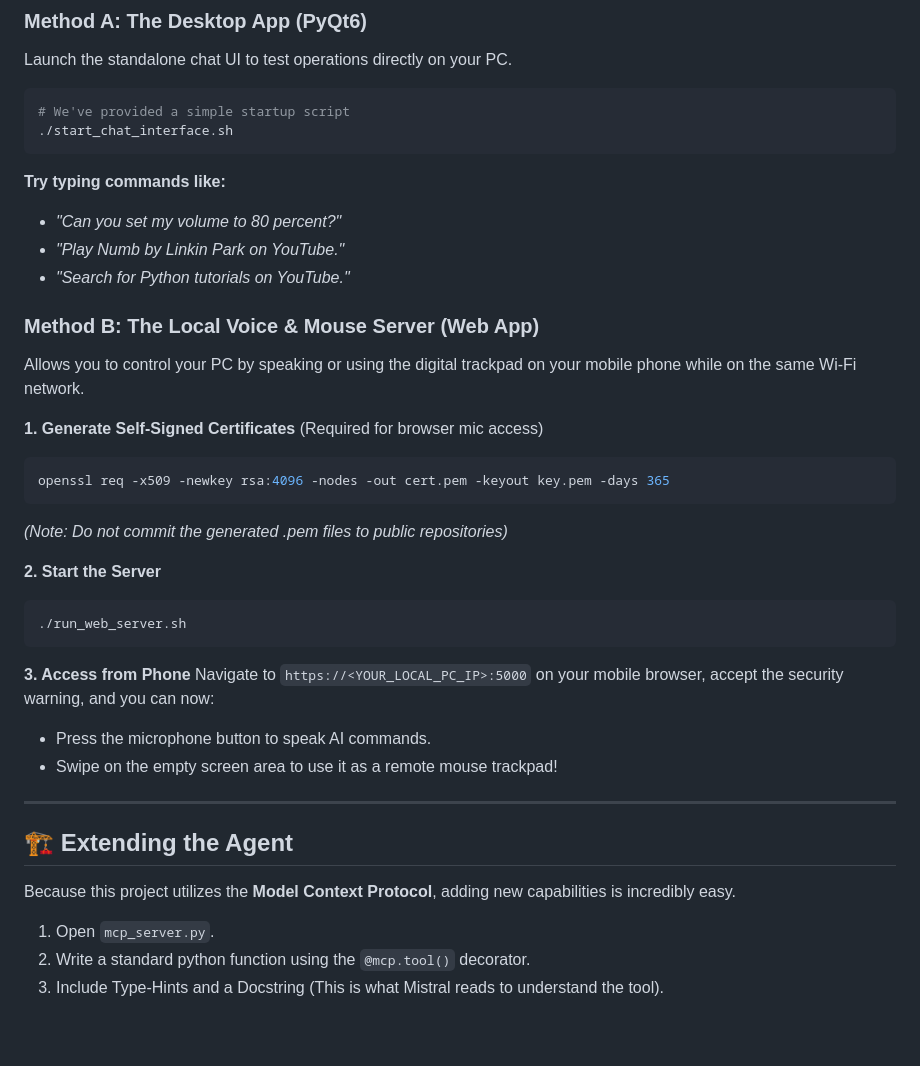
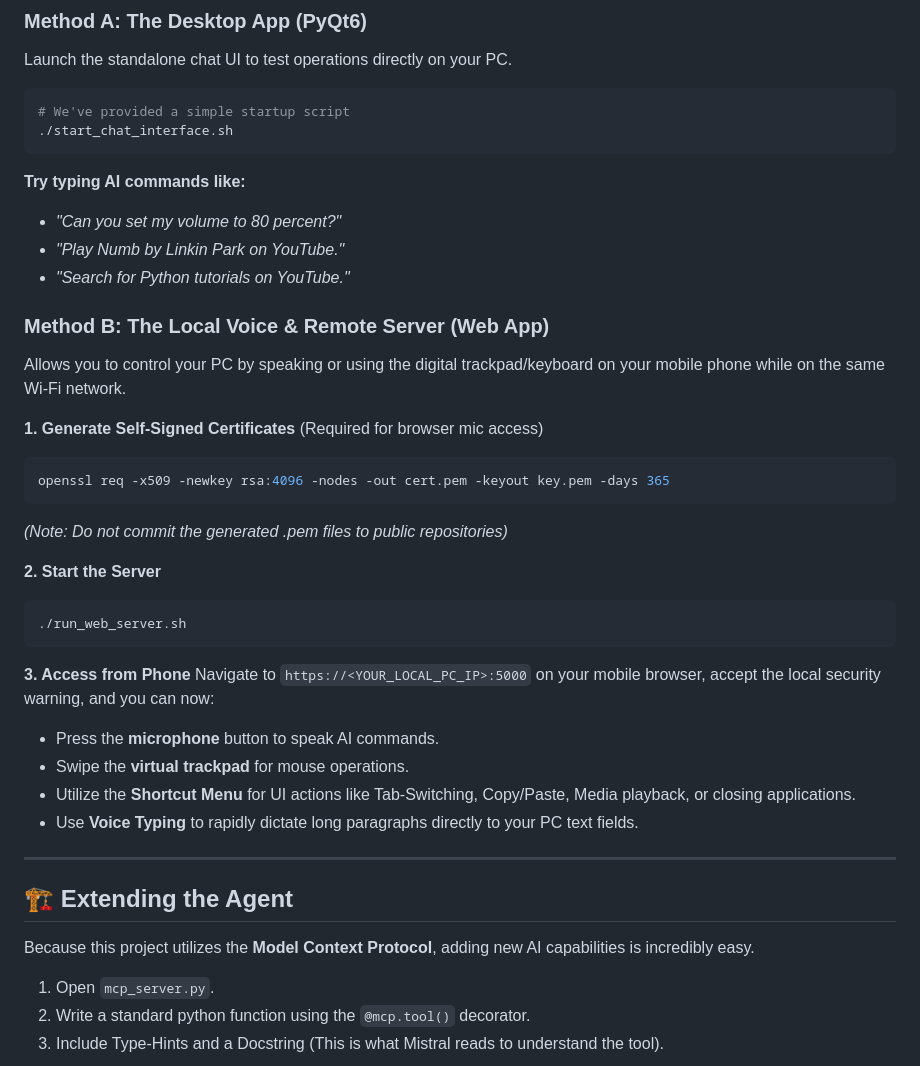
Before and after one commit to Vinayak-Sutar/mcp-remote-agent, a Markdown page: README.md, the part around one of its changes. Drawn GitHub-style; blank space fills up the shorter version.

````diff
--- a/README.md
+++ b/README.md
@@ -68,13 +75,13 @@ Launch the standalone chat UI to test operations directly on your PC.
 ./start_chat_interface.sh
 ```
 
-**Try typing commands like:**
+**Try typing AI commands like:**
 * *"Can you set my volume to 80 percent?"*
 * *"Play Numb by Linkin Park on YouTube."*
 * *"Search for Python tutorials on YouTube."*
 
-### Method B: The Local Voice & Mouse Server (Web App)
-Allows you to control your PC by speaking or using the digital trackpad on your mobile phone while on the same Wi-Fi network.
+### Method B: The Local Voice & Remote Server (Web App)
+Allows you to control your PC by speaking or using the digital trackpad/keyboard on your mobile phone while on the same Wi-Fi network.
 
 **1. Generate Self-Signed Certificates** (Required for browser mic access)
 ```bash
@@ -87,15 +94,17 @@ openssl req -x509 -newkey rsa:4096 -nodes -out cert.pem -keyout key.pem -days 36
 ./run_web_server.sh
 ```
 **3. Access from Phone**
-Navigate to `https://<YOUR_LOCAL_PC_IP>:5000` on your mobile browser, accept the security warning, and you can now:
-* Press the microphone button to speak AI commands.
-* Swipe on the empty screen area to use it as a remote mouse trackpad!
+Navigate to `https://<YOUR_LOCAL_PC_IP>:5000` on your mobile browser, accept the local security warning, and you can now:
+* Press the **microphone** button to speak AI commands.
+* Swipe the **virtual trackpad** for mouse operations.
+* Utilize the **Shortcut Menu** for UI actions like Tab-Switching, Copy/Paste, Media playback, or closing applications.
+* Use **Voice Typing** to rapidly dictate long paragraphs directly to your PC text fields.
 
 ---
 
 ## 🏗️ Extending the Agent
 
-Because this project utilizes the **Model Context Protocol**, adding new capabilities is incredibly easy.
+Because this project utilizes the **Model Context Protocol**, adding new AI capabilities is incredibly easy.
 
 1. Open `mcp_server.py`.
 2. Write a standard python function using the `@mcp.tool()` decorator.
````
Also changed, not shown: other parts of README.md (+15 -8 lines).
